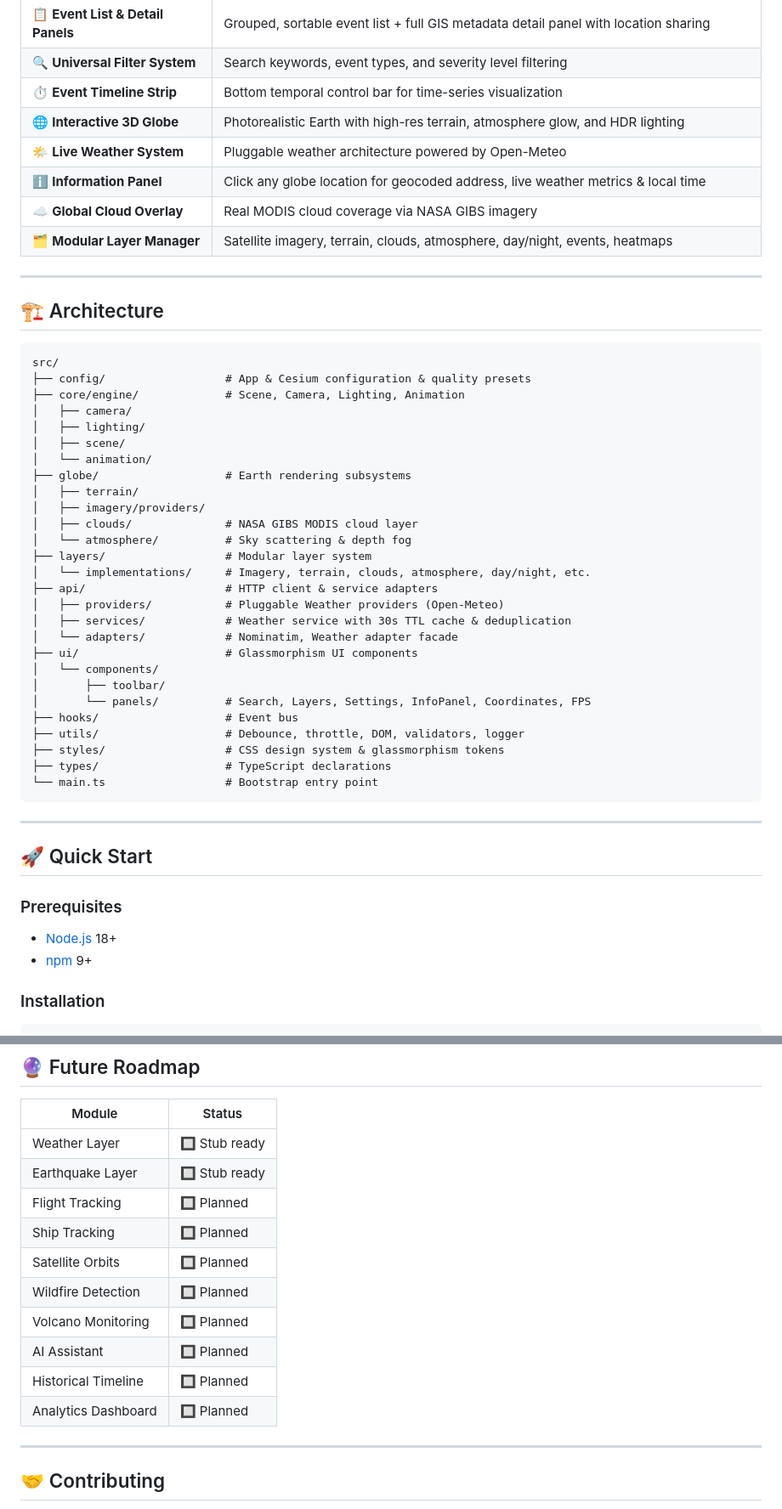
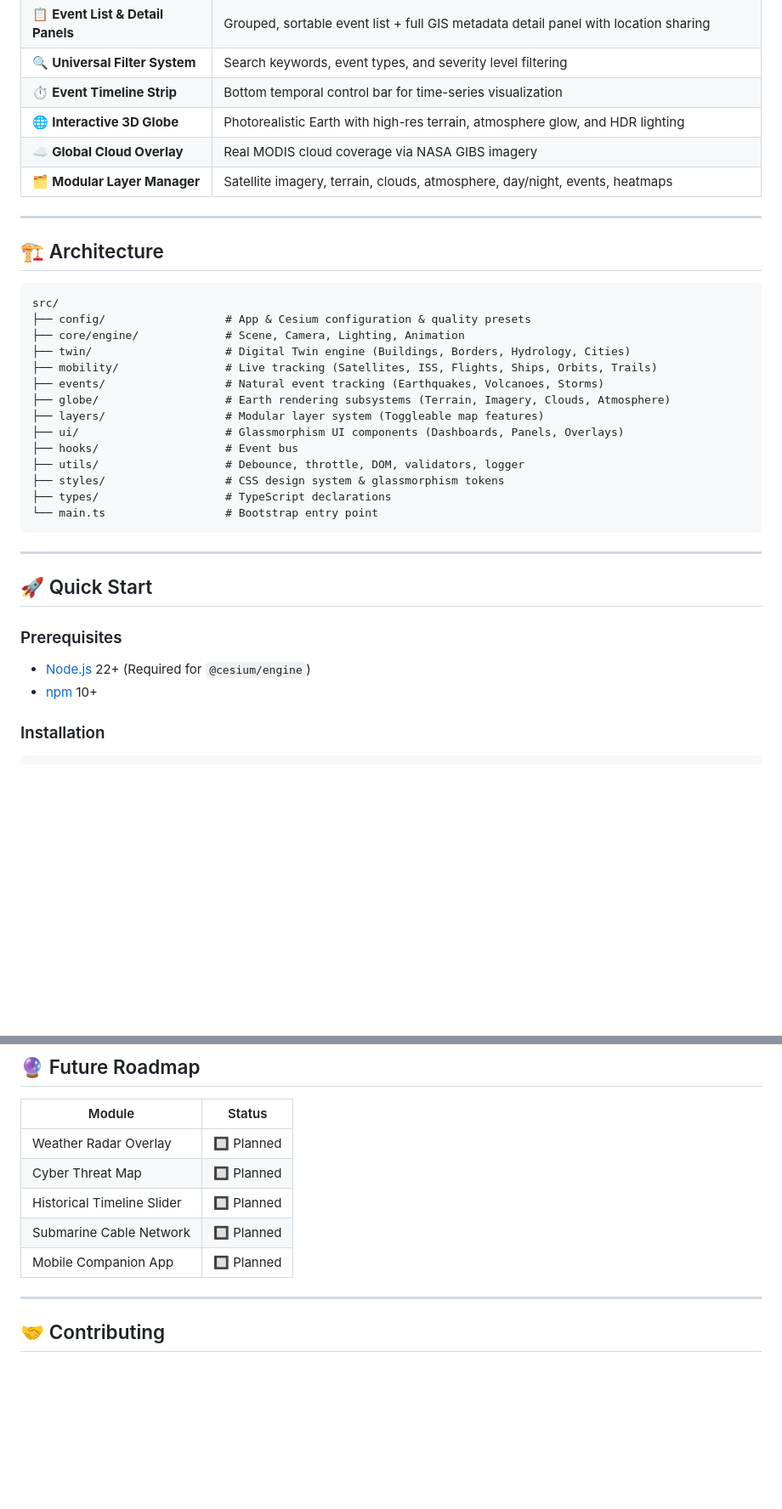
Before and after one commit to JEFFERSON-007/Atlas-One, a Markdown page: README.md, 2 parts joined by grey strips. Shown at 85% size. Rendered like a GitHub page; blank space fills up the shorter version.

Commit message:
docs: update README for v0.5.0 features and architecture

```diff
--- a/README.md
+++ b/README.md
@@ -29,8 +32,6 @@
 | 🔍 **Universal Filter System** | Search keywords, event types, and severity level filtering |
 | ⏱️ **Event Timeline Strip** | Bottom temporal control bar for time-series visualization |
 | 🌐 **Interactive 3D Globe** | Photorealistic Earth with high-res terrain, atmosphere glow, and HDR lighting |
-| 🌤️ **Live Weather System** | Pluggable weather architecture powered by Open-Meteo |
-| ℹ️ **Information Panel** | Click any globe location for geocoded address, live weather metrics & local time |
 | ☁️ **Global Cloud Overlay** | Real MODIS cloud coverage via NASA GIBS imagery |
 | 🗂️ **Modular Layer Manager** | Satellite imagery, terrain, clouds, atmosphere, day/night, events, heatmaps |
 
@@ -42,25 +43,12 @@
 src/
 ├── config/                  # App & Cesium configuration & quality presets
 ├── core/engine/             # Scene, Camera, Lighting, Animation
-│   ├── camera/
-│   ├── lighting/
-│   ├── scene/
-│   └── animation/
-├── globe/                   # Earth rendering subsystems
-│   ├── terrain/
-│   ├── imagery/providers/
-│   ├── clouds/              # NASA GIBS MODIS cloud layer
-│   └── atmosphere/          # Sky scattering & depth fog
-├── layers/                  # Modular layer system
-│   └── implementations/     # Imagery, terrain, clouds, atmosphere, day/night, etc.
-├── api/                     # HTTP client & service adapters
-│   ├── providers/           # Pluggable Weather providers (Open-Meteo)
-│   ├── services/            # Weather service with 30s TTL cache & deduplication
-│   └── adapters/            # Nominatim, Weather adapter facade
-├── ui/                      # Glassmorphism UI components
-│   └── components/
-│       ├── toolbar/
-│       └── panels/          # Search, Layers, Settings, InfoPanel, Coordinates, FPS
+├── twin/                    # Digital Twin engine (Buildings, Borders, Hydrology, Cities)
+├── mobility/                # Live tracking (Satellites, ISS, Flights, Ships, Orbits, Trails)
+├── events/                  # Natural event tracking (Earthquakes, Volcanoes, Storms)
+├── globe/                   # Earth rendering subsystems (Terrain, Imagery, Clouds, Atmosphere)
+├── layers/                  # Modular layer system (Toggleable map features)
+├── ui/                      # Glassmorphism UI components (Dashboards, Panels, Overlays)
 ├── hooks/                   # Event bus
 ├── utils/                   # Debounce, throttle, DOM, validators, logger
 ├── styles/                  # CSS design system & glassmorphism tokens
@@ -74,8 +62,8 @@ src/
 
 ### Prerequisites
 
-- [Node.js](https://nodejs.org/) 18+
-- [npm](https://www.npmjs.com/) 9+
+- [Node.js](https://nodejs.org/) 22+ (Required for `@cesium/engine`)
+- [npm](https://www.npmjs.com/) 10+
 
 ### Installation
 
@@ -169,16 +150,11 @@ Atlas One uses a **premium dark glassmorphism** design:
 
 | Module | Status |
 |---|---|
-| Weather Layer | 🔲 Stub ready |
-| Earthquake Layer | 🔲 Stub ready |
-| Flight Tracking | 🔲 Planned |
-| Ship Tracking | 🔲 Planned |
-| Satellite Orbits | 🔲 Planned |
-| Wildfire Detection | 🔲 Planned |
-| Volcano Monitoring | 🔲 Planned |
-| AI Assistant | 🔲 Planned |
-| Historical Timeline | 🔲 Planned |
-| Analytics Dashboard | 🔲 Planned |
+| Weather Radar Overlay | 🔲 Planned |
+| Cyber Threat Map | 🔲 Planned |
+| Historical Timeline Slider | 🔲 Planned |
+| Submarine Cable Network | 🔲 Planned |
+| Mobile Companion App | 🔲 Planned |
 
 ---
 
```
Also changed, not shown: other parts of README.md (+6 -10 lines).
